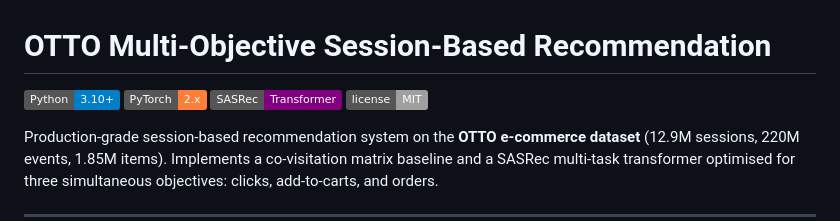
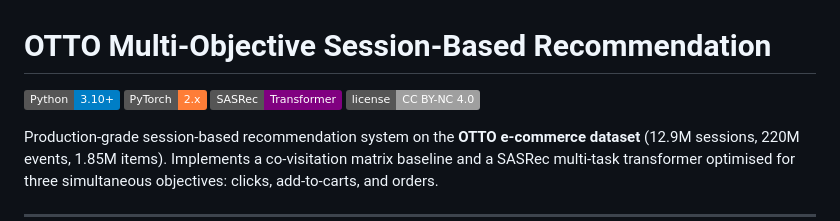
Before and after one commit to Sandyyy123/otto-session-recsys, a Markdown page: README.md, the part around the change. Rendered like a GitHub page; badges without logos.

Commit message:
Update license badge: CC BY-NC 4.0

```diff
--- a/README.md
+++ b/README.md
@@ -1,6 +1,6 @@
 # OTTO Multi-Objective Session-Based Recommendation
 
-![Python](https://img.shields.io/badge/Python-3.10%2B-blue?logo=python) ![PyTorch](https://img.shields.io/badge/PyTorch-2.x-orange?logo=pytorch) ![Transformers](https://img.shields.io/badge/SASRec-Transformer-purple) ![License](https://img.shields.io/badge/license-MIT-lightgrey)
+![Python](https://img.shields.io/badge/Python-3.10%2B-blue?logo=python) ![PyTorch](https://img.shields.io/badge/PyTorch-2.x-orange?logo=pytorch) ![Transformers](https://img.shields.io/badge/SASRec-Transformer-purple) ![License](https://img.shields.io/badge/license-CC%20BY--NC%204.0-lightgrey)
 
 Production-grade session-based recommendation system on the **OTTO e-commerce dataset** (12.9M sessions, 220M events, 1.85M items). Implements a co-visitation matrix baseline and a SASRec multi-task transformer optimised for three simultaneous objectives: clicks, add-to-carts, and orders.
 
```
